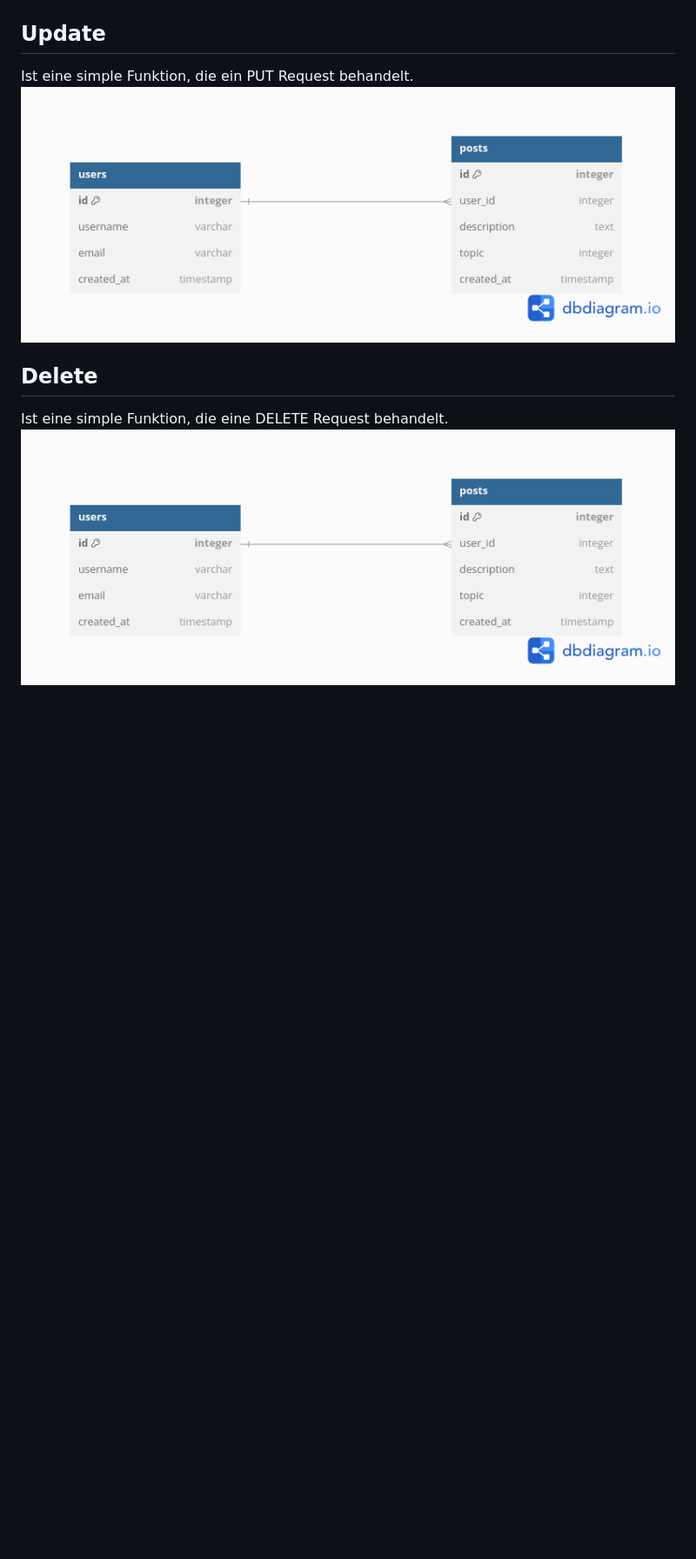
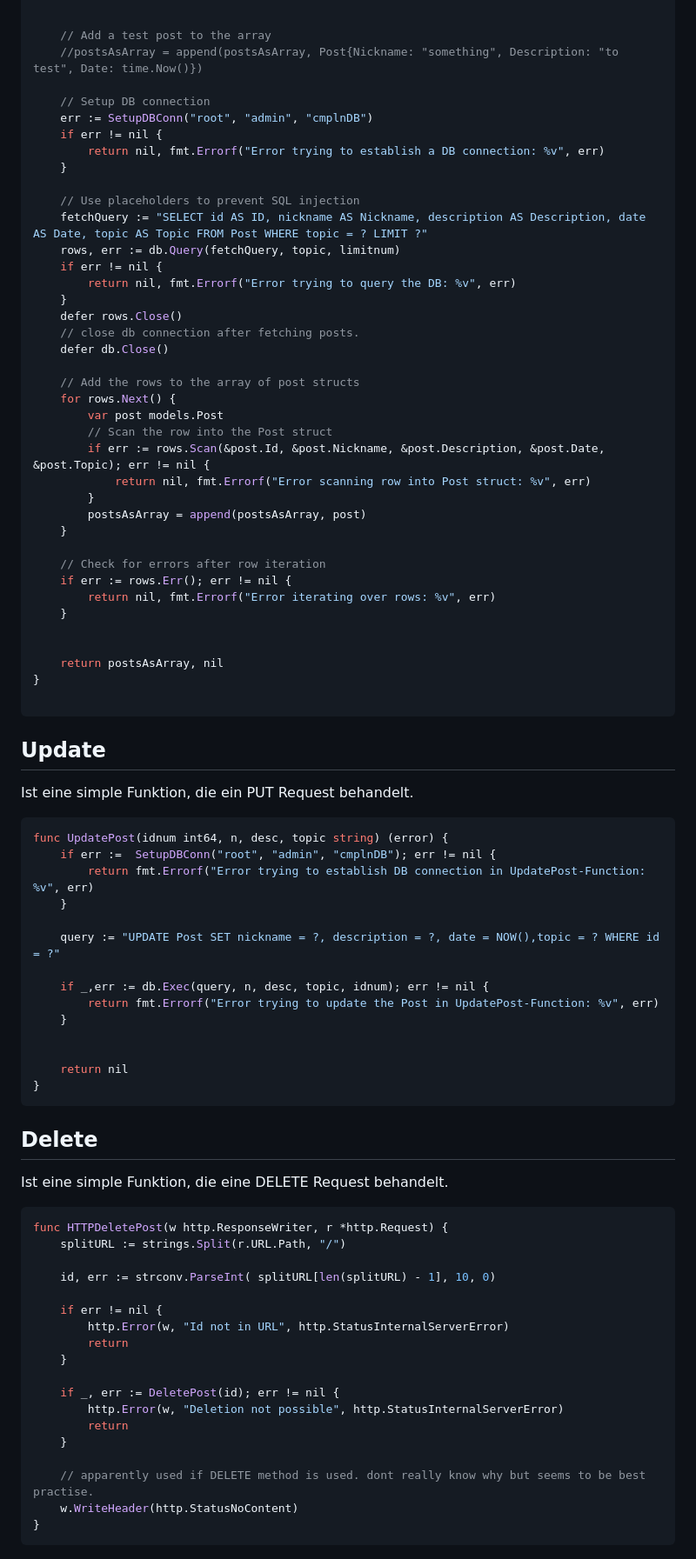
Before and after one commit to kadirtikil/CMPLNAnonAPI, a Markdown page: README.md, the part around the change printed below. Shown: that part at 87% size. Drawn GitHub-style; blank space fills up the shorter version.

````diff
--- a/README.md
+++ b/README.md
@@ -93,8 +164,83 @@ Die andere fetched eine Bestimmte Anzahl an Posts. ACHTUNG: Diese Funktion fetch
 
+
+    // Add a test post to the array
+    //postsAsArray = append(postsAsArray, Post{Nickname: "something", Description: "to test", Date: time.Now()})
+
+    // Setup DB connection
+    err := SetupDBConn("root", "admin", "cmplnDB")
+    if err != nil {
+        return nil, fmt.Errorf("Error trying to establish a DB connection: %v", err)
+    }
+
+    // Use placeholders to prevent SQL injection
+    fetchQuery := "SELECT id AS ID, nickname AS Nickname, description AS Description, date AS Date, topic AS Topic FROM Post WHERE topic = ? LIMIT ?"
+    rows, err := db.Query(fetchQuery, topic, limitnum)
+    if err != nil {
+        return nil, fmt.Errorf("Error trying to query the DB: %v", err)
+    }
+    defer rows.Close()
+    // close db connection after fetching posts.
+    defer db.Close()
+
+    // Add the rows to the array of post structs
+    for rows.Next() {
+        var post models.Post
+        // Scan the row into the Post struct
+        if err := rows.Scan(&post.Id, &post.Nickname, &post.Description, &post.Date, &post.Topic); err != nil {
+            return nil, fmt.Errorf("Error scanning row into Post struct: %v", err)
+        }
+        postsAsArray = append(postsAsArray, post)
+    }
+
+    // Check for errors after row iteration
+    if err := rows.Err(); err != nil {
+        return nil, fmt.Errorf("Error iterating over rows: %v", err)
+    }
+
+
+    return postsAsArray, nil
+}
+
+```
 ## Update
 Ist eine simple Funktion, die ein PUT Request behandelt.
-![Alt text](.readmestuff/DBD.png)
+```go
+func UpdatePost(idnum int64, n, desc, topic string) (error) {
+    if err :=  SetupDBConn("root", "admin", "cmplnDB"); err != nil {
+        return fmt.Errorf("Error trying to establish DB connection in UpdatePost-Function: %v", err)
+    }
+
+    query := "UPDATE Post SET nickname = ?, description = ?, date = NOW(),topic = ? WHERE id = ?"
+
+    if _,err := db.Exec(query, n, desc, topic, idnum); err != nil {
+        return fmt.Errorf("Error trying to update the Post in UpdatePost-Function: %v", err)
+    }
+
+
+    return nil
+}
+```
+
 
 ## Delete
 Ist eine simple Funktion, die eine DELETE Request behandelt.
-![Alt text](.readmestuff/DBD.png)
+```go
+func HTTPDeletePost(w http.ResponseWriter, r *http.Request) {
+    splitURL := strings.Split(r.URL.Path, "/")
+
+    id, err := strconv.ParseInt( splitURL[len(splitURL) - 1], 10, 0)
+
+    if err != nil {
+        http.Error(w, "Id not in URL", http.StatusInternalServerError)
+        return
+    }
+
+    if _, err := DeletePost(id); err != nil {
+        http.Error(w, "Deletion not possible", http.StatusInternalServerError)
+        return
+    }
+
+    // apparently used if DELETE method is used. dont really know why but seems to be best practise.
+    w.WriteHeader(http.StatusNoContent)
+}
+```
````
Also changed, not shown: other parts of README.md (+73 -2 lines).
